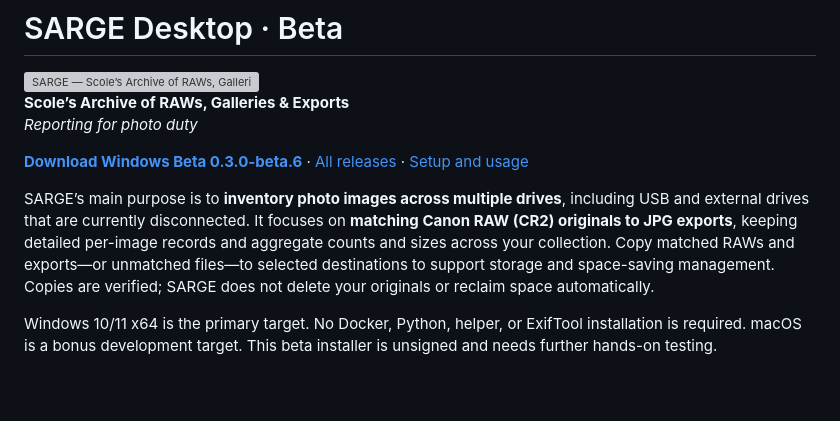
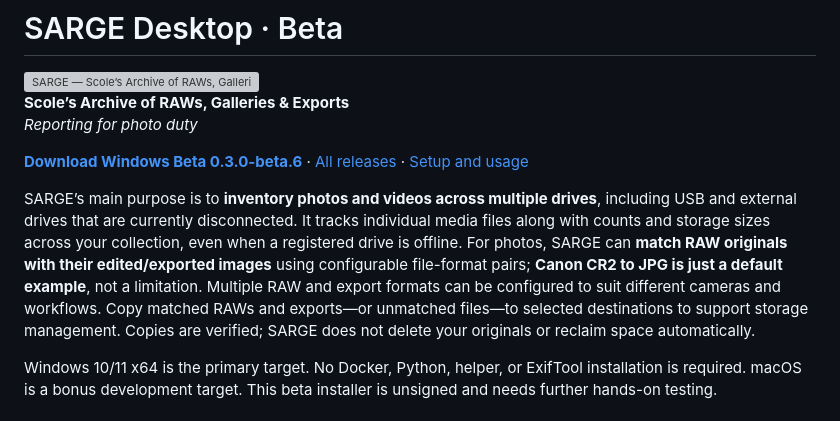
Before and after one commit to natsteff/SARGE-Desktop, a Markdown page: README.md, the part around the change. Drawn GitHub-style; blank space fills up the shorter version; grey boxes are pictures that could not be loaded.

Commit message:
Clarify configurable RAW matching and video inventory in README introduction

```diff
--- a/README.md
+++ b/README.md
@@ -7,7 +7,7 @@
 
 [**Download Windows Beta 0.3.0-beta.6**](https://github.com/natsteff/SARGE-Desktop/releases/tag/v0.3.0-beta.6) · [All releases](https://github.com/natsteff/SARGE-Desktop/releases) · [Setup and usage](desktop/README.md)
 
-SARGE’s main purpose is to **inventory photo images across multiple drives**, including USB and external drives that are currently disconnected. It focuses on **matching Canon RAW (CR2) originals to JPG exports**, keeping detailed per-image records and aggregate counts and sizes across your collection. Copy matched RAWs and exports—or unmatched files—to selected destinations to support storage and space-saving management. Copies are verified; SARGE does not delete your originals or reclaim space automatically.
+SARGE’s main purpose is to **inventory photos and videos across multiple drives**, including USB and external drives that are currently disconnected. It tracks individual media files along with counts and storage sizes across your collection, even when a registered drive is offline. For photos, SARGE can **match RAW originals with their edited/exported images** using configurable file-format pairs; **Canon CR2 to JPG is just a default example**, not a limitation. Multiple RAW and export formats can be configured to suit different cameras and workflows. Copy matched RAWs and exports—or unmatched files—to selected destinations to support storage management. Copies are verified; SARGE does not delete your originals or reclaim space automatically.
 
 Windows 10/11 x64 is the primary target. No Docker, Python, helper, or ExifTool installation is required. macOS is a bonus development target. This beta installer is unsigned and needs further hands-on testing.
 
```
